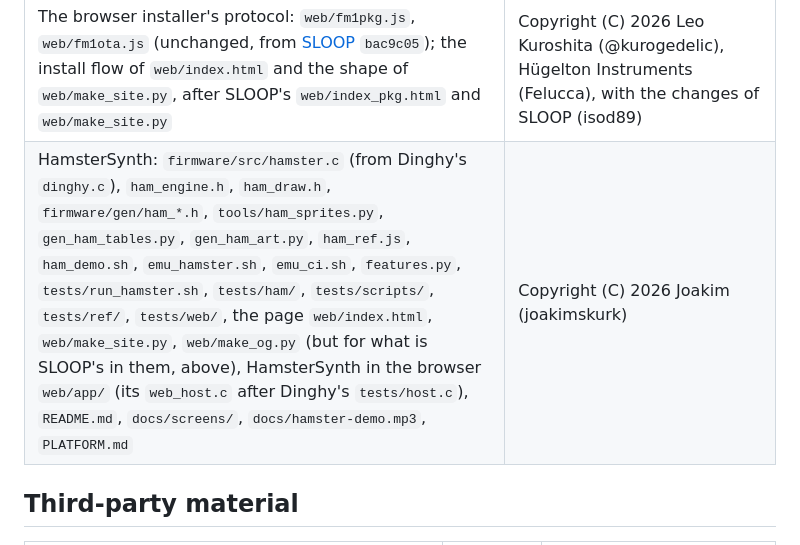
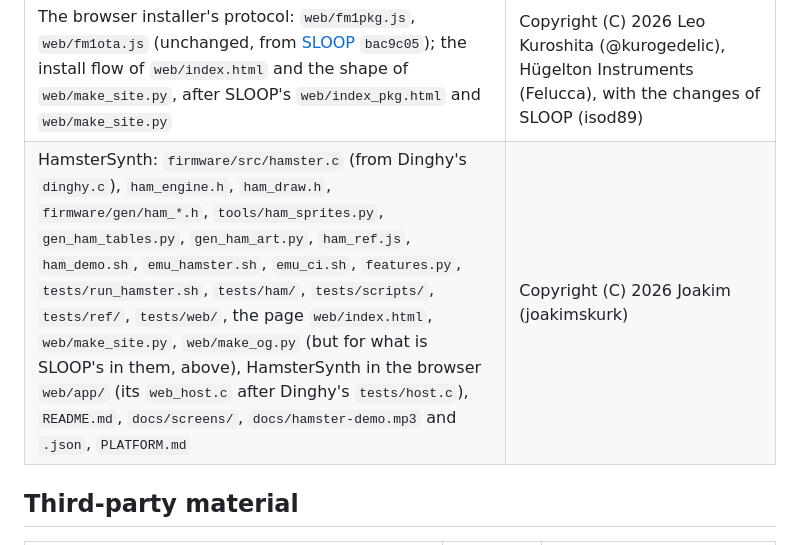
Before and after one commit to joakimskurk/fm1hamstersynth, a Markdown page: LICENSING.md, the part around the change. GitHub-like rendering.

```diff
--- a/LICENSING.md
+++ b/LICENSING.md
@@ -15,7 +15,7 @@ from it, give them its complete source under the same licence too.
 | From OberVave: the storage (blobs, slots), `LCD_IDLE`, the SMK-37 wiring of `platform.c`, `store.h`, the pad event queue in `smk_input.h`, `tests/smk_flash_test.c`, `tests/run_tests.sh`, the CI workflow | Copyright (C) 2026 zvenson |
 | The wiring `platform.c`, the host mode `tests/host.c`, Dinghy's docs (`docs/API.md`, `RULES.md`, `MAKE-IT-YOURS.md`, `SMK37.md`, `DINGHY_README.md`) | zvenson |
 | The browser installer's protocol: `web/fm1pkg.js`, `web/fm1ota.js` (unchanged, from [SLOOP](https://github.com/isod89/sloop-fm1) `bac9c05`); the install flow of `web/index.html` and the shape of `web/make_site.py`, after SLOOP's `web/index_pkg.html` and `web/make_site.py` | Copyright (C) 2026 Leo Kuroshita (@kurogedelic), Hügelton Instruments (Felucca), with the changes of SLOOP (isod89) |
-| HamsterSynth: `firmware/src/hamster.c` (from Dinghy's `dinghy.c`), `ham_engine.h`, `ham_draw.h`, `firmware/gen/ham_*.h`, `tools/ham_sprites.py`, `gen_ham_tables.py`, `gen_ham_art.py`, `ham_ref.js`, `ham_demo.sh`, `emu_hamster.sh`, `emu_ci.sh`, `features.py`, `tests/run_hamster.sh`, `tests/ham/`, `tests/scripts/`, `tests/ref/`, `tests/web/`, the page `web/index.html`, `web/make_site.py`, `web/make_og.py` (but for what is SLOOP's in them, above), HamsterSynth in the browser `web/app/` (its `web_host.c` after Dinghy's `tests/host.c`), `README.md`, `docs/screens/`, `docs/hamster-demo.mp3`, `PLATFORM.md` | Copyright (C) 2026 Joakim (joakimskurk) |
+| HamsterSynth: `firmware/src/hamster.c` (from Dinghy's `dinghy.c`), `ham_engine.h`, `ham_draw.h`, `firmware/gen/ham_*.h`, `tools/ham_sprites.py`, `gen_ham_tables.py`, `gen_ham_art.py`, `ham_ref.js`, `ham_demo.sh`, `emu_hamster.sh`, `emu_ci.sh`, `features.py`, `tests/run_hamster.sh`, `tests/ham/`, `tests/scripts/`, `tests/ref/`, `tests/web/`, the page `web/index.html`, `web/make_site.py`, `web/make_og.py` (but for what is SLOOP's in them, above), HamsterSynth in the browser `web/app/` (its `web_host.c` after Dinghy's `tests/host.c`), `README.md`, `docs/screens/`, `docs/hamster-demo.mp3` and `.json`, `PLATFORM.md` | Copyright (C) 2026 Joakim (joakimskurk) |
 
 ## Third-party material
 
```
Also changed, not shown: README.md (+5 -3 lines), docs/screens/ham-drummer.png (added), docs/screens/ham-strip.png (added), 13 other files.
